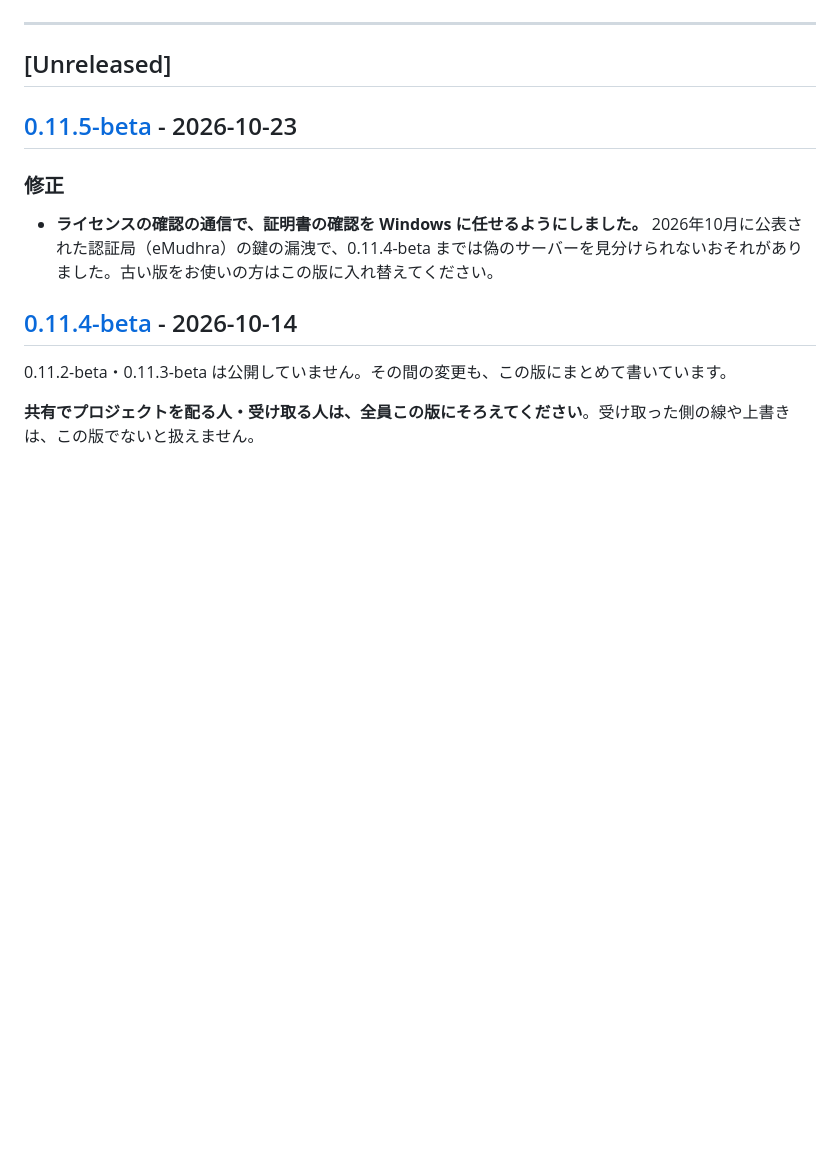
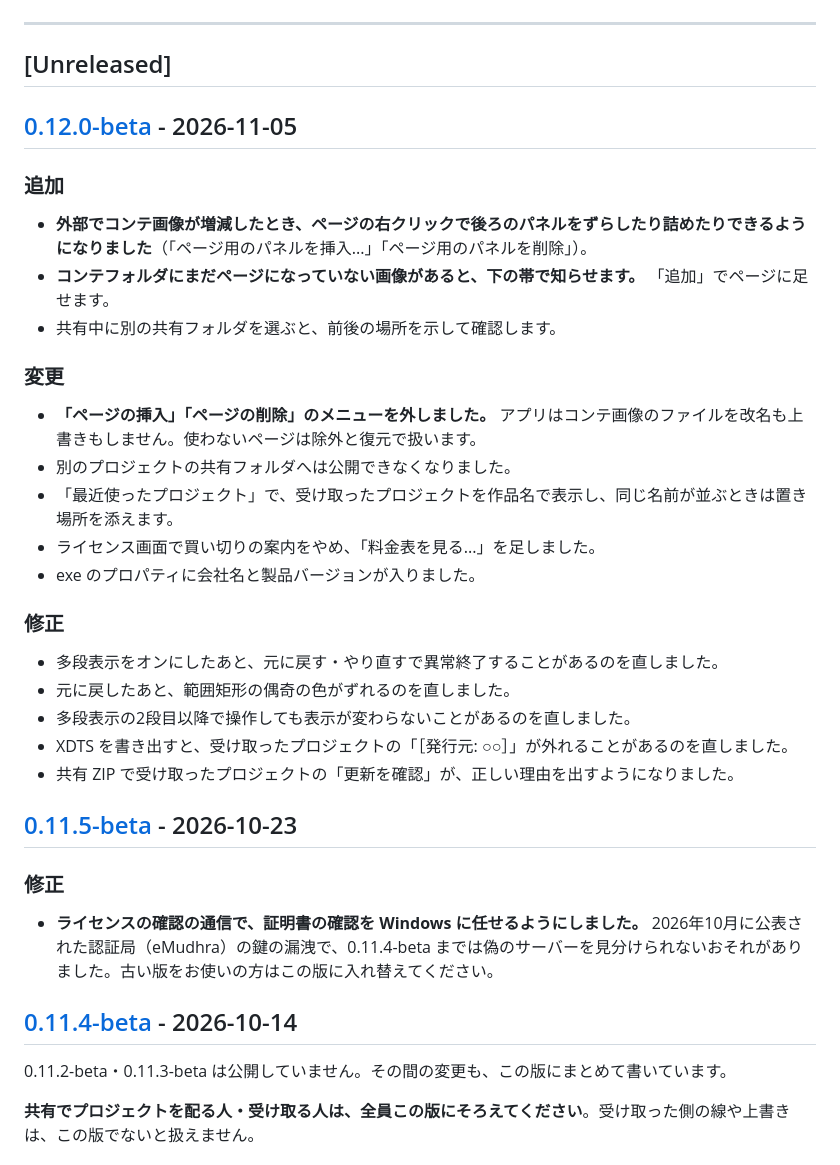
Before and after one commit to animtools/EconTemple, a Markdown page: CHANGELOG.md, the part around the change. Drawn GitHub-style; blank space fills up the shorter version.

Commit message:
docs: 0.12.0-beta の文書（CHANGELOG・コンテ画像が増減したとき・共有フォルダの付け替え）
Co-Authored-By: Claude Opus 5.5 <noreply@anthropic.com>

```diff
--- a/CHANGELOG.md
+++ b/CHANGELOG.md
@@ -5,6 +5,30 @@
 ---
 
 ## [Unreleased]
+
+## [0.12.0-beta](https://github.com/animtools/EconTemple/releases/tag/v0.12.0-beta) - 2026-11-05
+
+### 追加
+
+- **外部でコンテ画像が増減したとき、ページの右クリックで後ろのパネルをずらしたり詰めたりできるようになりました**（「ページ用のパネルを挿入...」「ページ用のパネルを削除」）。
+- **コンテフォルダにまだページになっていない画像があると、下の帯で知らせます。** 「追加」でページに足せます。
+- 共有中に別の共有フォルダを選ぶと、前後の場所を示して確認します。
+
+### 変更
+
+- **「ページの挿入」「ページの削除」のメニューを外しました。** アプリはコンテ画像のファイルを改名も上書きもしません。使わないページは除外と復元で扱います。
+- 別のプロジェクトの共有フォルダへは公開できなくなりました。
+- 「最近使ったプロジェクト」で、受け取ったプロジェクトを作品名で表示し、同じ名前が並ぶときは置き場所を添えます。
+- ライセンス画面で買い切りの案内をやめ、「料金表を見る...」を足しました。
+- exe のプロパティに会社名と製品バージョンが入りました。
+
+### 修正
+
+- 多段表示をオンにしたあと、元に戻す・やり直すで異常終了することがあるのを直しました。
+- 元に戻したあと、範囲矩形の偶奇の色がずれるのを直しました。
+- 多段表示の2段目以降で操作しても表示が変わらないことがあるのを直しました。
+- XDTS を書き出すと、受け取ったプロジェクトの「［発行元: ○○］」が外れることがあるのを直しました。
+- 共有 ZIP で受け取ったプロジェクトの「更新を確認」が、正しい理由を出すようになりました。
 
 ## [0.11.5-beta](https://github.com/animtools/EconTemple/releases/tag/v0.11.5-beta) - 2026-10-23
 
```
Also changed, not shown: QuickStart.md (+20 -0 lines), SHARING_GUIDE.md (+3 -1 lines).
